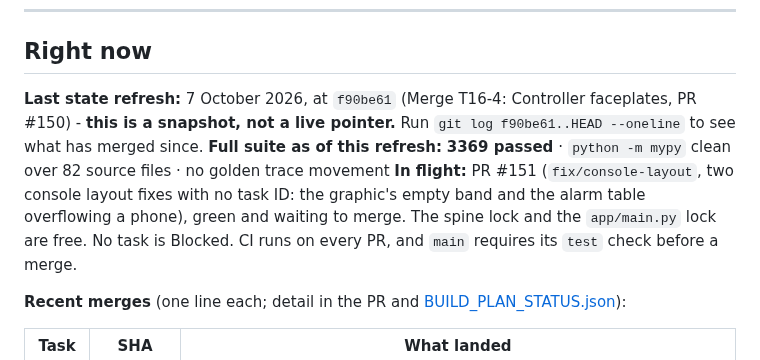
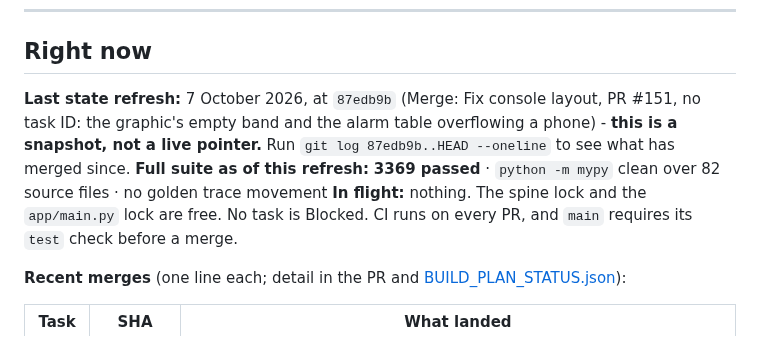
Before and after one commit to gareytwin1/plant-simulator, a Markdown page: .workspace/memory/project_state.md, the part around the change. Drawn GitHub-style.

Commit message:
Docs: Close out console layout fix merge
Co-Authored-By: Claude Sonnet 5.5 <noreply@anthropic.com>

```diff
--- a/.workspace/memory/project_state.md
+++ b/.workspace/memory/project_state.md
@@ -8,12 +8,12 @@ regrowth rule is in [.claude/rules/docs.md](../../.claude/rules/docs.md).
 
 ## Right now
 
-**Last state refresh:** 7 October 2026, at `f90be61` (Merge T16-4: Controller faceplates,
-PR #150) - **this is a snapshot,
-not a live pointer.** Run `git log f90be61..HEAD --oneline` to see what has
+**Last state refresh:** 7 October 2026, at `87edb9b` (Merge: Fix console layout, PR #151,
+no task ID: the graphic's empty band and the alarm table overflowing a phone) - **this is a snapshot,
+not a live pointer.** Run `git log 87edb9b..HEAD --oneline` to see what has
 merged since.
 **Full suite as of this refresh:** **3369 passed** · `python -m mypy` clean over 82 source files · no golden trace movement
-**In flight:** PR #151 (`fix/console-layout`, two console layout fixes with no task ID: the graphic's empty band and the alarm table overflowing a phone), green and waiting to merge. The spine lock and the `app/main.py` lock are free.
+**In flight:** nothing. The spine lock and the `app/main.py` lock are free.
 No task is Blocked. CI runs on every PR, and `main` requires its
 `test` check before a merge.
 
```
